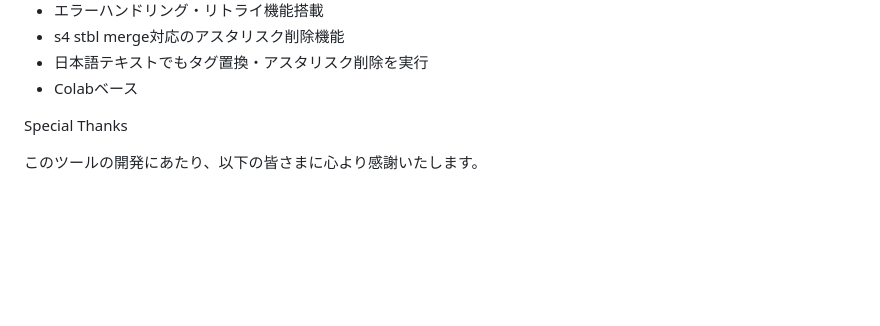
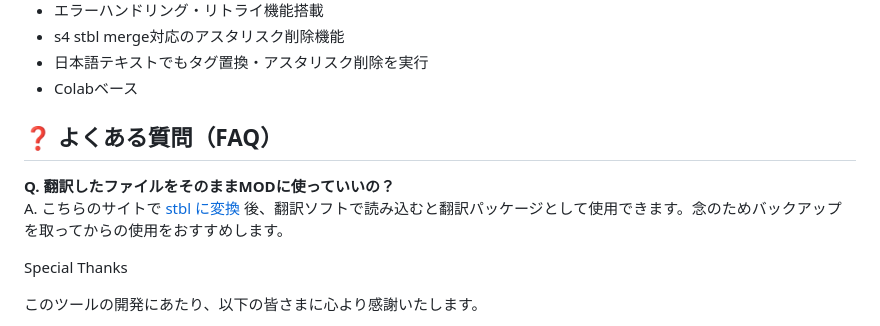
Before and after one commit to nonamesims4/The-Sims-4-MOD-JSON-, a Markdown page: README.md, the part around the change. Drawn GitHub-style; blank space fills up the shorter version.

```diff
--- a/README.md
+++ b/README.md
@@ -59,7 +59,10 @@
 - 日本語テキストでもタグ置換・アスタリスク削除を実行
 - Colabベース
 
+## ❓ よくある質問（FAQ）
 
+**Q. 翻訳したファイルをそのままMODに使っていいの？**
+A. こちらのサイトで <a href="https://stbl.sims4toolkit.com/" target="_blank" rel="noopener noreferrer">stbl に変換</a> 後、翻訳ソフトで読み込むと翻訳パッケージとして使用できます。念のためバックアップを取ってからの使用をおすすめします。
 
 
 
```
